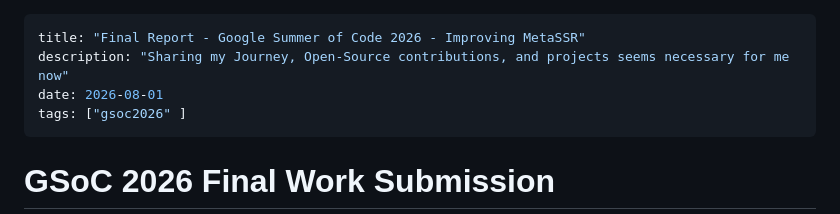
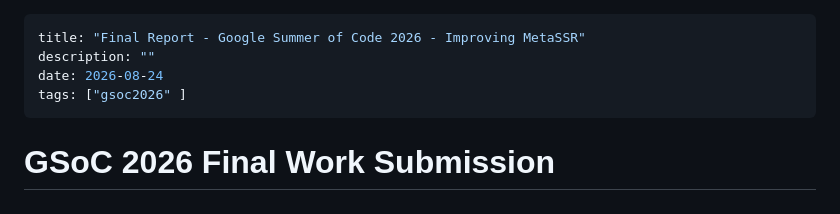
Before and after one commit to fahdfady/fahddev, a Markdown page: src/blog/gsoc-2026.md, the part around the change. Rendered like a GitHub page.

Commit message:
add gsoc 2026 final report

```diff
--- a/src/blog/gsoc-2026.md
+++ b/src/blog/gsoc-2026.md
@@ -1,7 +1,7 @@
 ---
 title: "Final Report - Google Summer of Code 2026 - Improving MetaSSR"
-description: "Sharing my Journey, Open-Source contributions, and projects seems necessary for me now"
-date: 2026-08-01
+description: ""
+date: 2026-08-24
 tags: ["gsoc2026" ]
 ---
 # GSoC 2026 Final Work Submission
```
